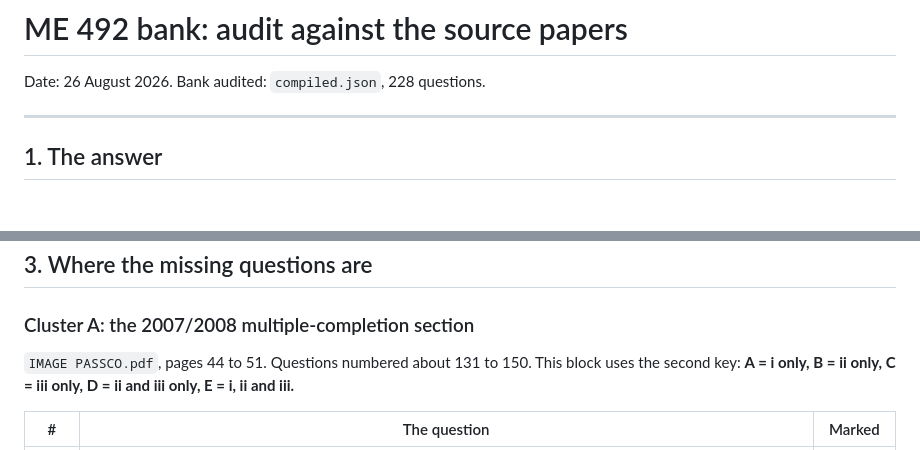
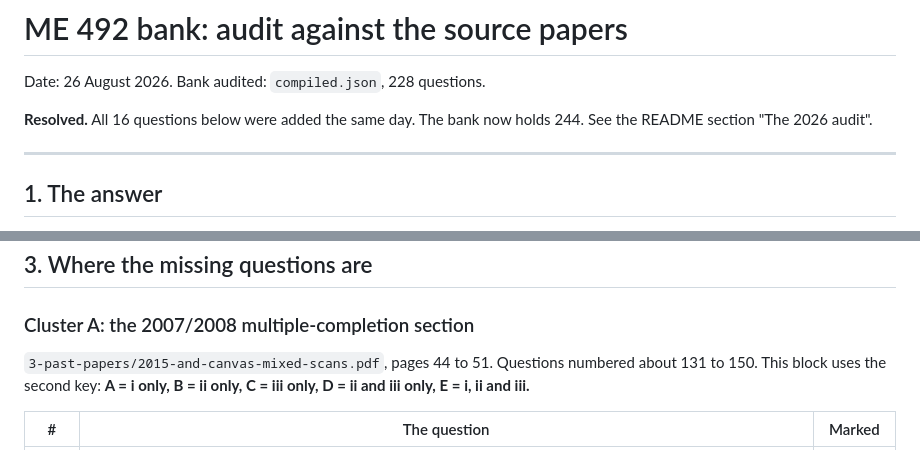
Before and after one commit to winnerman-gc/bank, a Markdown page: me492/AUDIT-against-source-papers.md, 2 parts joined by grey strips. Rendered like a GitHub page; blank space fills up the shorter version.

```diff
--- a/me492/AUDIT-against-source-papers.md
+++ b/me492/AUDIT-against-source-papers.md
@@ -1,6 +1,9 @@
 # ME 492 bank: audit against the source papers
 
 Date: 26 August 2026. Bank audited: `compiled.json`, 228 questions.
+
+**Resolved.** All 16 questions below were added the same day. The bank now holds
+244. See the README section "The 2026 audit".
 
 ---
 
@@ -28,7 +31,7 @@ Both passes were needed. The second pass found things the first could not.
 
 ### Cluster A: the 2007/2008 multiple-completion section
 
-`IMAGE PASSCO.pdf`, pages 44 to 51. Questions numbered about 131 to 150. This
+`3-past-papers/2015-and-canvas-mixed-scans.pdf`, pages 44 to 51. Questions numbered about 131 to 150. This
 block uses the second key: **A = i only, B = ii only, C = iii only,
 D = ii and iii only, E = i, ii and iii.**
 
```
Also changed, not shown: other parts of me492/AUDIT-against-source-papers.md (+30 -17 lines), me492/ME492-Study-Guide.md (+22 -17 lines), me492/README.md (+9 -9 lines).
